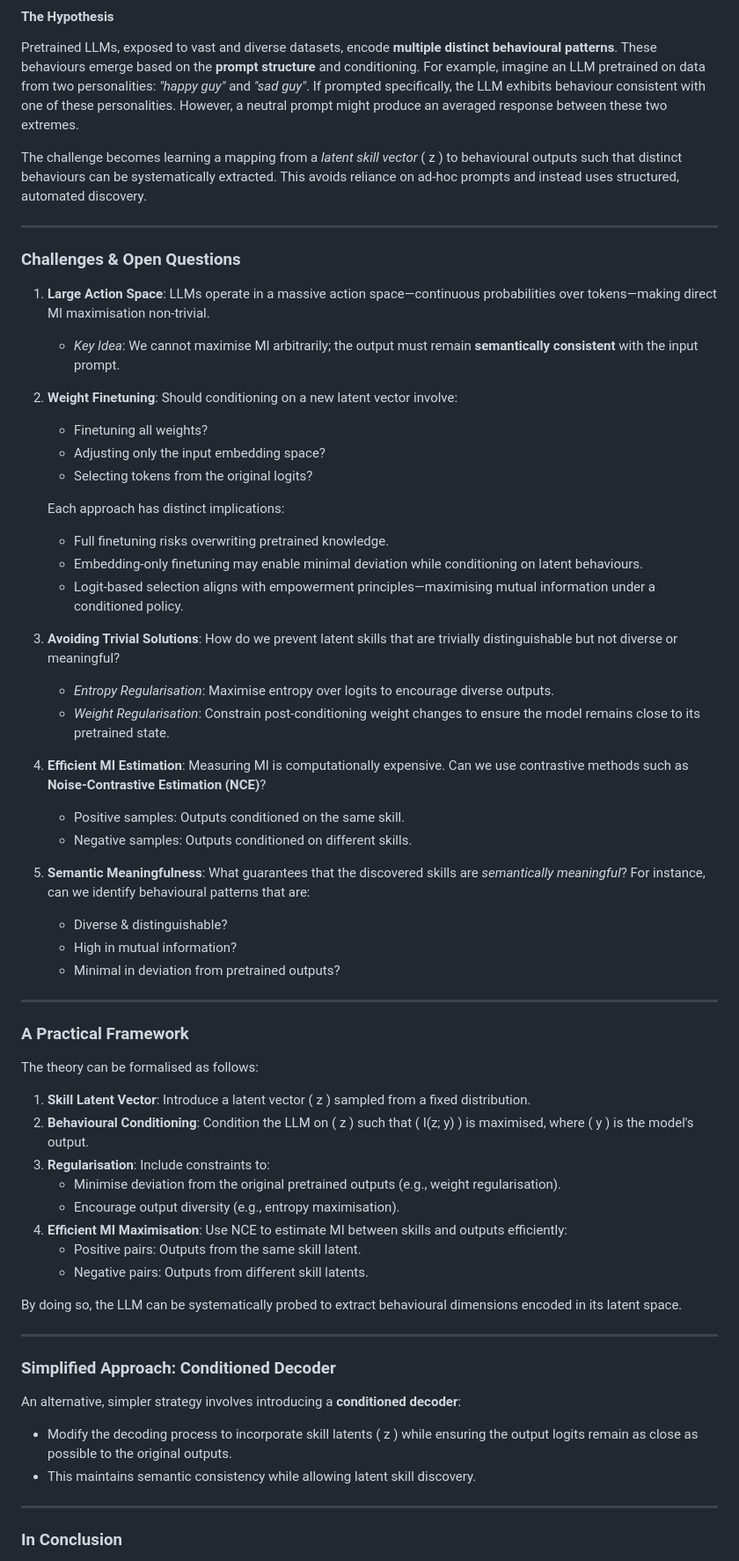
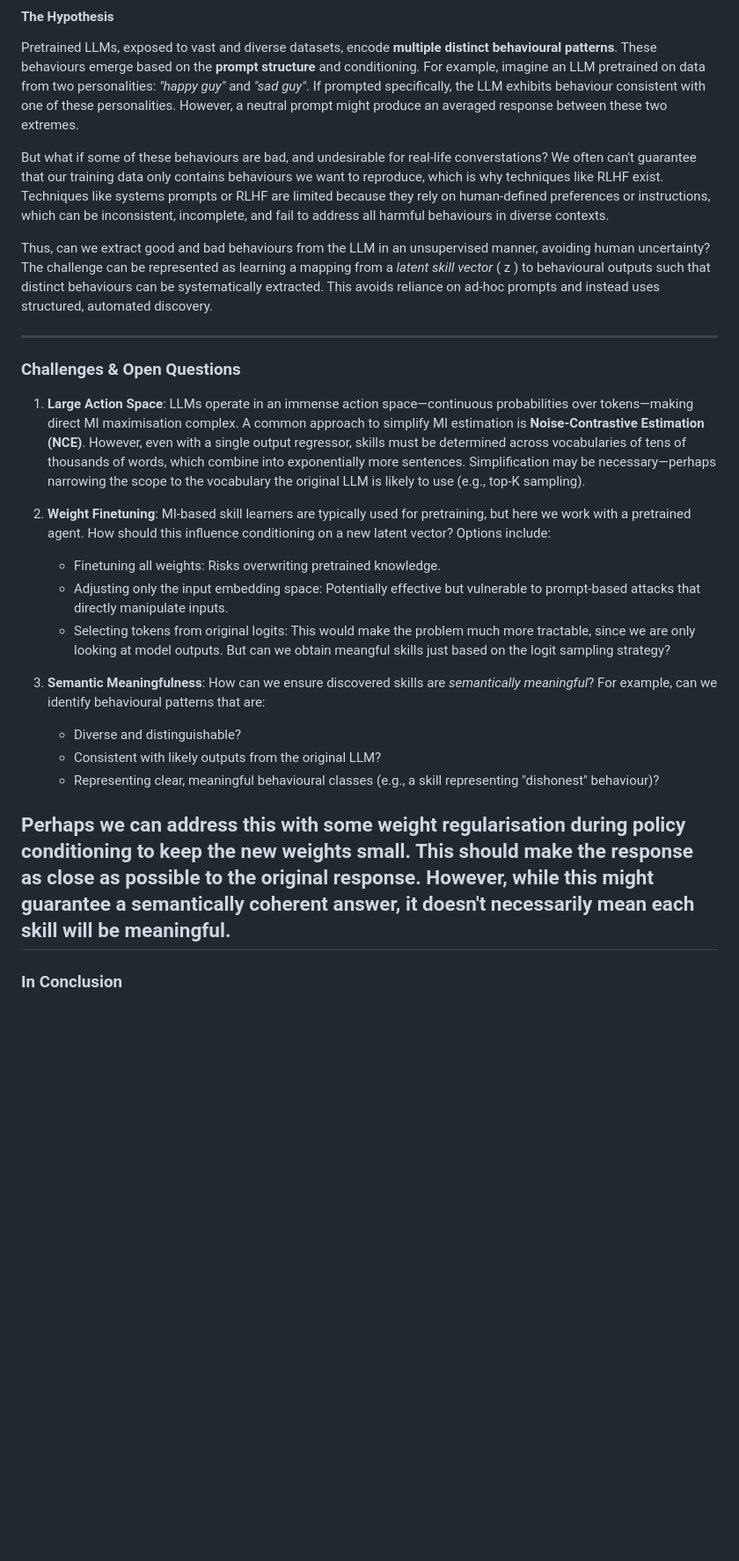
Before and after one commit to KelianM/KelianM.github.io, a Markdown page: posts/extract-llm-behaviour.md, the part around one of its changes. Shown at 88% size. Rendered like a GitHub page; blank space fills up the shorter version.

Commit message:
Update behaviour extraction blog

```diff
--- a/posts/extract-llm-behaviour.md
+++ b/posts/extract-llm-behaviour.md
@@ -26,61 +25,27 @@ These methods share a common goal: *extract structured representations of behavi
 #### The Hypothesis
 Pretrained LLMs, exposed to vast and diverse datasets, encode **multiple distinct behavioural patterns**. These behaviours emerge based on the **prompt structure** and conditioning. For example, imagine an LLM pretrained on data from two personalities: *"happy guy"* and *"sad guy"*. If prompted specifically, the LLM exhibits behaviour consistent with one of these personalities. However, a neutral prompt might produce an averaged response between these two extremes.
 
-The challenge becomes learning a mapping from a *latent skill vector* \( z \) to behavioural outputs such that distinct behaviours can be systematically extracted. This avoids reliance on ad-hoc prompts and instead uses structured, automated discovery.
+But what if some of these behaviours are bad, and undesirable for real-life converstations? We often can't guarantee that our training data only contains behaviours we want to reproduce, which is why techniques like RLHF exist. Techniques like systems prompts or RLHF are limited because they rely on human-defined preferences or instructions, which can be inconsistent, incomplete, and fail to address all harmful behaviours in diverse contexts.
+
+Thus, can we extract good and bad behaviours from the LLM in an unsupervised manner, avoiding human uncertainty? The challenge can be represented as learning a mapping from a *latent skill vector* \( z \) to behavioural outputs such that distinct behaviours can be systematically extracted. This avoids reliance on ad-hoc prompts and instead uses structured, automated discovery.
 
 ---
 
 ### Challenges & Open Questions
 
-1. **Large Action Space**: LLMs operate in a massive action space—continuous probabilities over tokens—making direct MI maximisation non-trivial.
-   - *Key Idea*: We cannot maximise MI arbitrarily; the output must remain **semantically consistent** with the input prompt.
+1. **Large Action Space**: LLMs operate in an immense action space—continuous probabilities over tokens—making direct MI maximisation complex. A common approach to simplify MI estimation is **Noise-Contrastive Estimation (NCE)**. However, even with a single output regressor, skills must be determined across vocabularies of tens of thousands of words, which combine into exponentially more sentences. Simplification may be necessary—perhaps narrowing the scope to the vocabulary the original LLM is likely to use (e.g., top-K sampling).
 
-2. **Weight Finetuning**: Should conditioning on a new latent vector involve:
-   - Finetuning all weights?
-   - Adjusting only the input embedding space?
-   - Selecting tokens from the original logits?
+2. **Weight Finetuning**: MI-based skill learners are typically used for pretraining, but here we work with a pretrained agent. How should this influence conditioning on a new latent vector? Options include:
+   - Finetuning all weights: Risks overwriting pretrained knowledge.
+   - Adjusting only the input embedding space: Potentially effective but vulnerable to prompt-based attacks that directly manipulate inputs.
+   - Selecting tokens from original logits: This would make the problem much more tractable, since we are only looking at model outputs. But can we obtain meangful skills just based on the logit sampling strategy?
 
-   Each approach has distinct implications:
-   - Full finetuning risks overwriting pretrained knowledge.
-   - Embedding-only finetuning may enable minimal deviation while conditioning on latent behaviours.
-   - Logit-based selection aligns with empowerment principles—maximising mutual information under a conditioned policy.
+3. **Semantic Meaningfulness**: How can we ensure discovered skills are *semantically meaningful*? For example, can we identify behavioural patterns that are:
+   - Diverse and distinguishable?
+   - Consistent with likely outputs from the original LLM?
+   - Representing clear, meaningful behavioural classes (e.g., a skill representing "dishonest" behaviour)?
 
-3. **Avoiding Trivial Solutions**: How do we prevent latent skills that are trivially distinguishable but not diverse or meaningful?
-   - *Entropy Regularisation*: Maximise entropy over logits to encourage diverse outputs.
-   - *Weight Regularisation*: Constrain post-conditioning weight changes to ensure the model remains close to its pretrained state.
-
-4. **Efficient MI Estimation**: Measuring MI is computationally expensive. Can we use contrastive methods such as **Noise-Contrastive Estimation (NCE)**?
-   - Positive samples: Outputs conditioned on the same skill.
-   - Negative samples: Outputs conditioned on different skills.
-
-5. **Semantic Meaningfulness**: What guarantees that the discovered skills are *semantically meaningful*? For instance, can we identify behavioural patterns that are:
-   - Diverse & distinguishable?
-   - High in mutual information?
-   - Minimal in deviation from pretrained outputs?
-
----
-
-### A Practical Framework
-The theory can be formalised as follows:
-
-1. **Skill Latent Vector**: Introduce a latent vector \( z \) sampled from a fixed distribution.
-2. **Behavioural Conditioning**: Condition the LLM on \( z \) such that \( I(z; y) \) is maximised, where \( y \) is the model's output.
-3. **Regularisation**: Include constraints to:
-   - Minimise deviation from the original pretrained outputs (e.g., weight regularisation).
-   - Encourage output diversity (e.g., entropy maximisation).
-4. **Efficient MI Maximisation**: Use NCE to estimate MI between skills and outputs efficiently:
-   - Positive pairs: Outputs from the same skill latent.
-   - Negative pairs: Outputs from different skill latents.
-
-By doing so, the LLM can be systematically probed to extract behavioural dimensions encoded in its latent space.
-
----
-
-### Simplified Approach: Conditioned Decoder
-An alternative, simpler strategy involves introducing a **conditioned decoder**:
-- Modify the decoding process to incorporate skill latents \( z \) while ensuring the output logits remain as close as possible to the original outputs.
-- This maintains semantic consistency while allowing latent skill discovery.
-
+Perhaps we can address this with some weight regularisation during policy conditioning to keep the new weights small. This should make the response as close as possible to the original response. However, while this might guarantee a semantically coherent answer, it doesn't necessarily mean each skill will be meaningful.
 ---
 
 ### In Conclusion
```
Also changed, not shown: other parts of posts/extract-llm-behaviour.md (+1 -2 lines).
